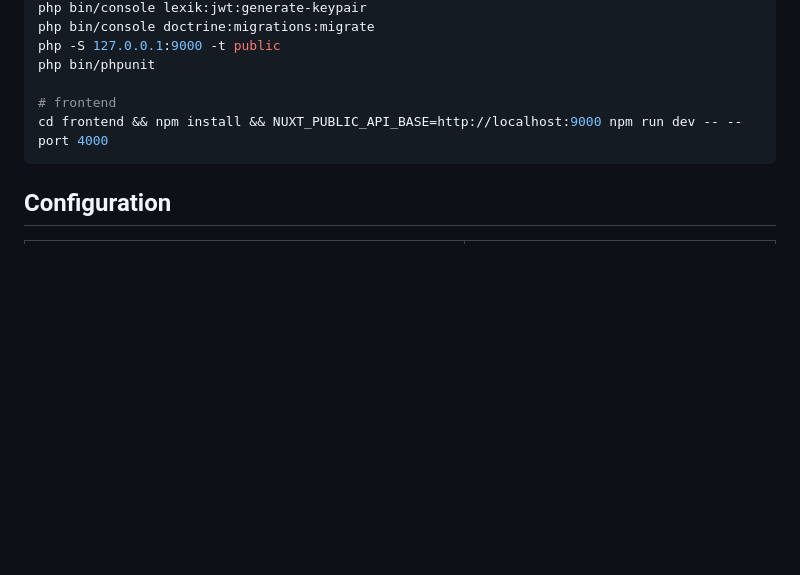
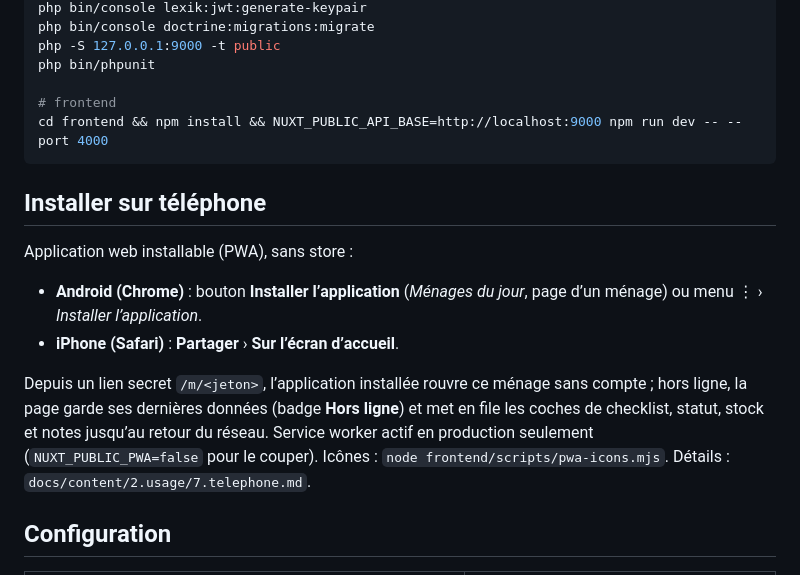
Before and after one commit to fayouz/rocket-clean, a Markdown page: README.md, the part around the change. Rendered like a GitHub page; blank space fills up the shorter version.

Commit message:
docs: install on phone (PWA)
Co-Authored-By: Claude Opus 5.5 <noreply@anthropic.com>

````diff
--- a/README.md
+++ b/README.md
@@ -45,6 +45,15 @@ php bin/phpunit
 cd frontend && npm install && NUXT_PUBLIC_API_BASE=http://localhost:9000 npm run dev -- --port 4000
 ```
 
+## Installer sur téléphone
+
+Application web installable (PWA), sans store :
+
+- **Android (Chrome)** : bouton **Installer l’application** (*Ménages du jour*, page d’un ménage) ou menu ⋮ › *Installer l’application*.
+- **iPhone (Safari)** : **Partager** › **Sur l’écran d’accueil**.
+
+Depuis un lien secret `/m/<jeton>`, l’application installée rouvre ce ménage sans compte ; hors ligne, la page garde ses dernières données (badge **Hors ligne**) et met en file les coches de checklist, statut, stock et notes jusqu’au retour du réseau. Service worker actif en production seulement (`NUXT_PUBLIC_PWA=false` pour le couper). Icônes : `node frontend/scripts/pwa-icons.mjs`. Détails : `docs/content/2.usage/7.telephone.md`.
+
 ## Configuration
 
 | Variable | Rôle |
````
Also changed, not shown: CHANGELOG.md (+1 -0 lines), 1 other file.
